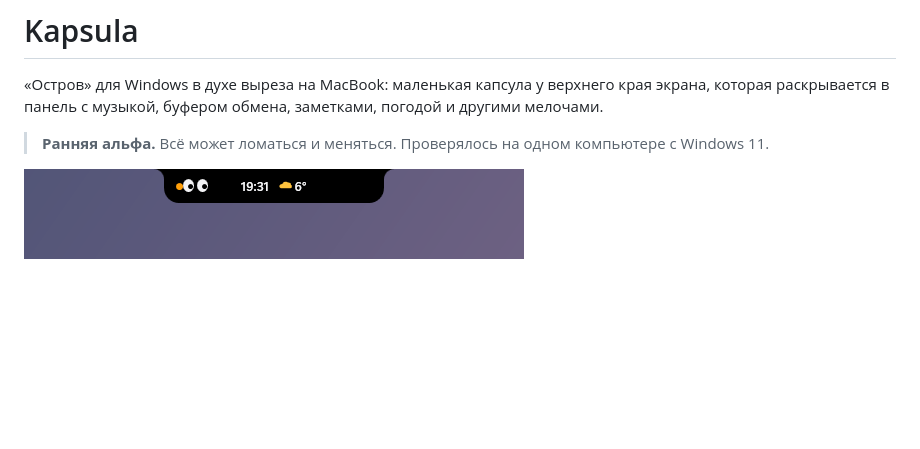
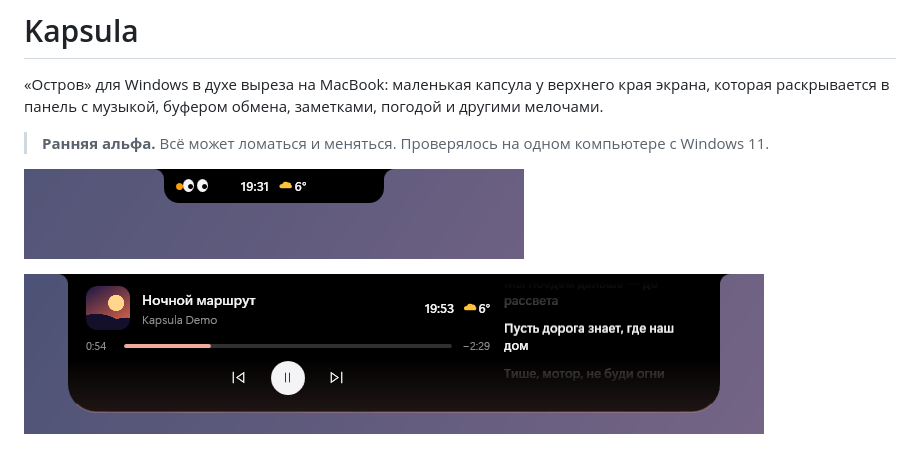
Before and after one commit to cxxperman/kapsula, a Markdown page: README.md, the part around the change. GitHub-like rendering; pictures changed too: docs/screenshots/mini.png (added); blank space fills up the shorter version.

```diff
--- a/README.md
+++ b/README.md
@@ -5,6 +5,8 @@
 > **Ранняя альфа.** Всё может ломаться и меняться. Проверялось на одном компьютере с Windows 11.
 
 ![Капсула в свёрнутом виде](docs/screenshots/pill.png)
+
+![Мини-плеер с текстом песни](docs/screenshots/mini.png)
 
 ![Главная панель: музыка с текстом песни, снимки экрана, громкость и программы](docs/screenshots/home.png)
 
```
Also changed, not shown: 2 other files.
